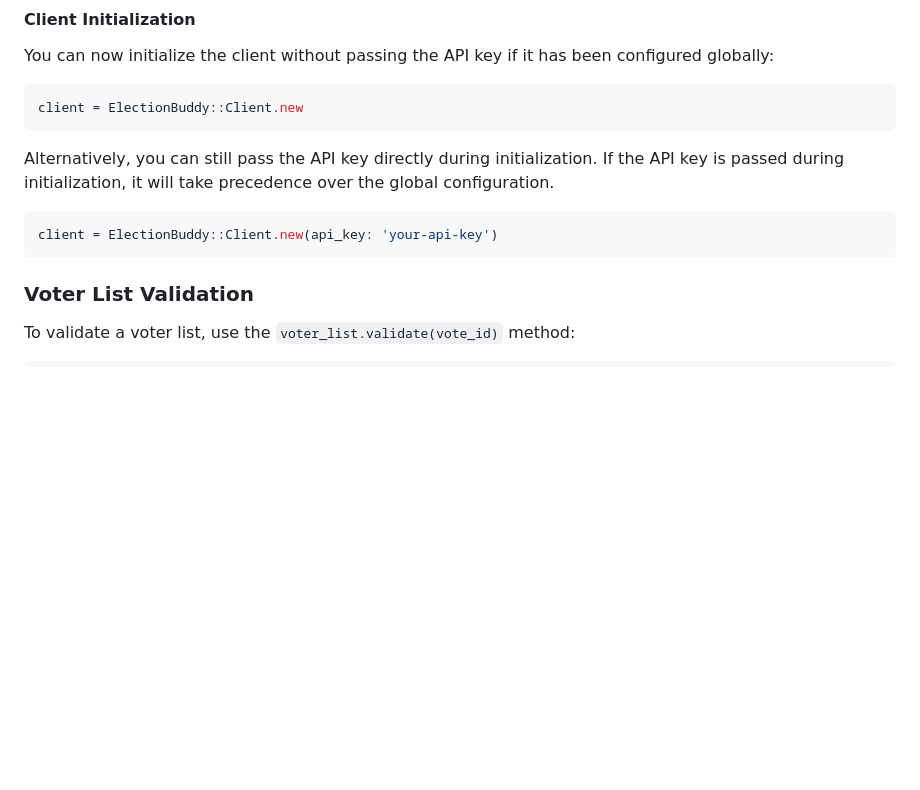
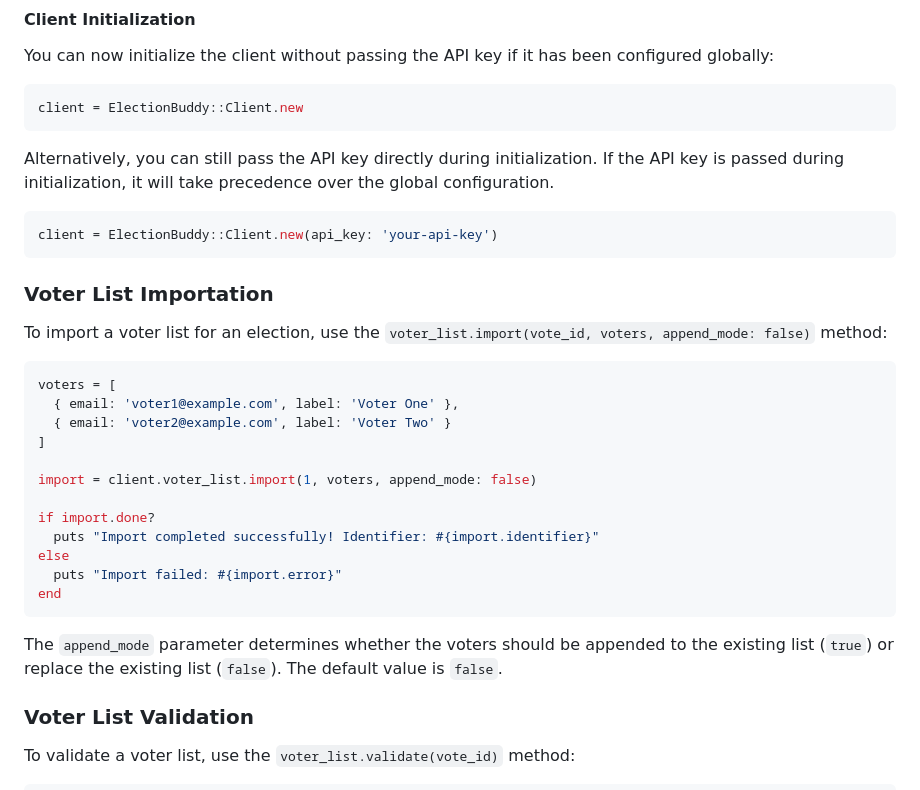
Before and after one commit to electionbuddy/electionbuddy-ruby, a Markdown page: README.md, the part around the change. GitHub-like rendering; blank space fills up the shorter version.

Commit message:
Add voter list importation usage instructions

````diff
--- a/README.md
+++ b/README.md
@@ -48,6 +48,27 @@ Alternatively, you can still pass the API key directly during initialization. If
 ```ruby
 client = ElectionBuddy::Client.new(api_key: 'your-api-key')
 ```
+
+### Voter List Importation
+
+To import a voter list for an election, use the `voter_list.import(vote_id, voters, append_mode: false)` method:
+
+```ruby
+voters = [
+  { email: 'voter1@example.com', label: 'Voter One' },
+  { email: 'voter2@example.com', label: 'Voter Two' }
+]
+
+import = client.voter_list.import(1, voters, append_mode: false)
+
+if import.done?
+  puts "Import completed successfully! Identifier: #{import.identifier}"
+else
+  puts "Import failed: #{import.error}"
+end
+```
+
+The `append_mode` parameter determines whether the voters should be appended to the existing list (`true`) or replace the existing list (`false`). The default value is `false`.
 
 ### Voter List Validation
 
````
